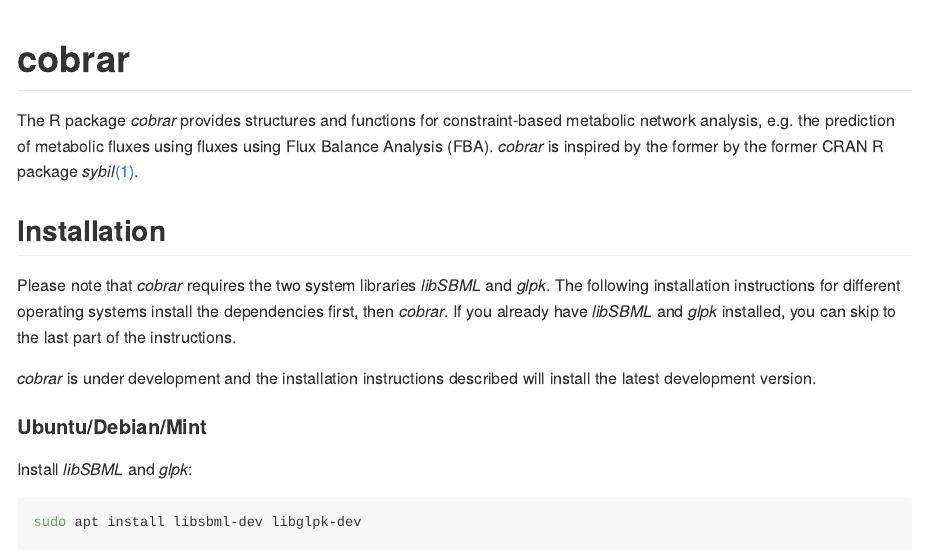
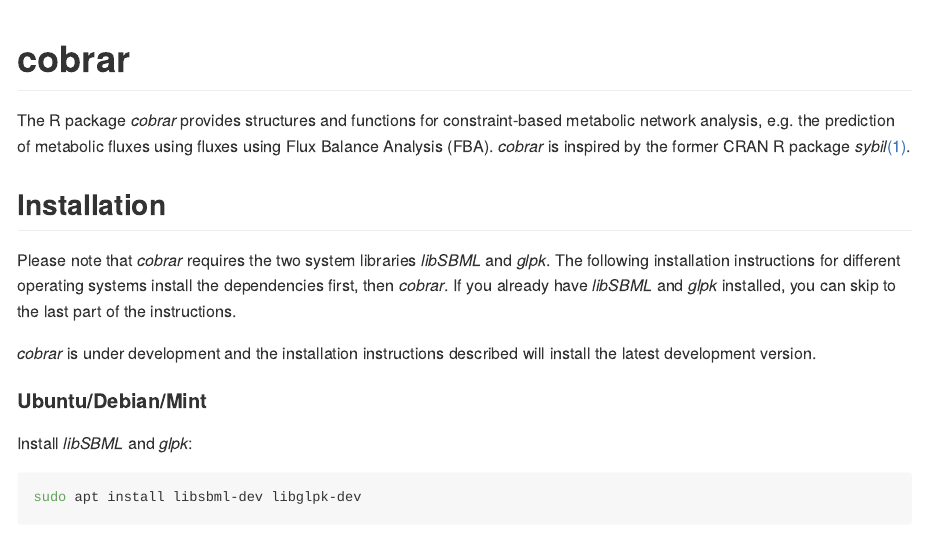
Before and after one commit to Waschina/cobrar, an R Markdown document (README.Rmd): the page in a window 1100 px wide, from its top. The pictures show the output file README.md that the author committed with the source, drawn offline in the style of GitHub; badge pictures from the web are left out.

Commit message:
update README

```diff
--- a/README.Rmd
+++ b/README.Rmd
@@ -19,7 +19,7 @@
 [![R-CMD-check](https://github.com/Waschina/cobrar/actions/workflows/R-CMD-check.yaml/badge.svg)](https://github.com/Waschina/cobrar/actions/workflows/R-CMD-check.yaml)
 <!-- badges: end -->
 
-The R package *cobrar* provides structures and functions for constraint-based metabolic network analysis, e.g. the prediction of metabolic fluxes using fluxes using Flux Balance Analysis (FBA). *cobrar* is inspired by the former by the former CRAN R package *sybil*[(1)](#R1).
+The R package *cobrar* provides structures and functions for constraint-based metabolic network analysis, e.g. the prediction of metabolic fluxes using fluxes using Flux Balance Analysis (FBA). *cobrar* is inspired by the former CRAN R package *sybil*[(1)](#R1).
 
 ## Installation
 
```
Also changed, not shown: README.md.
